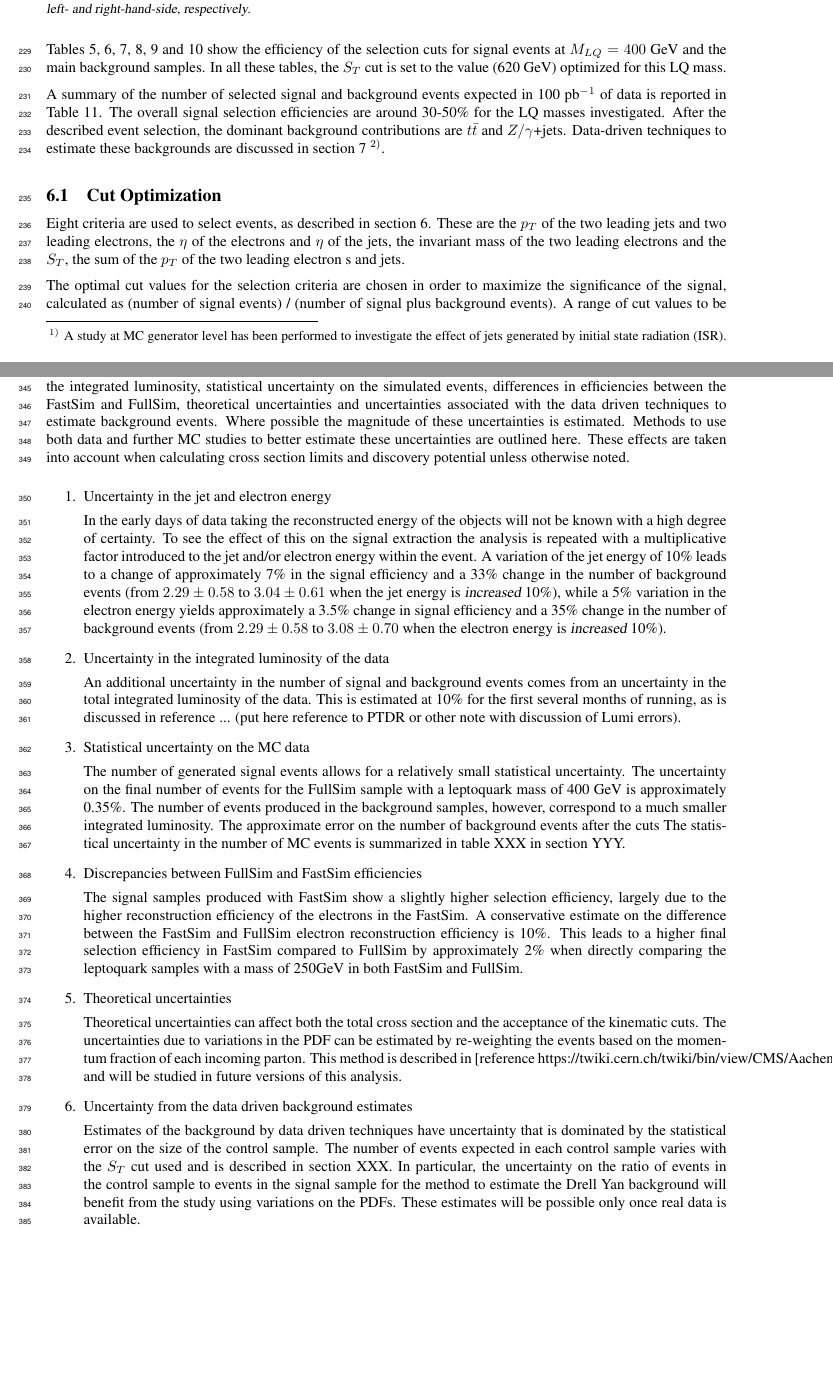
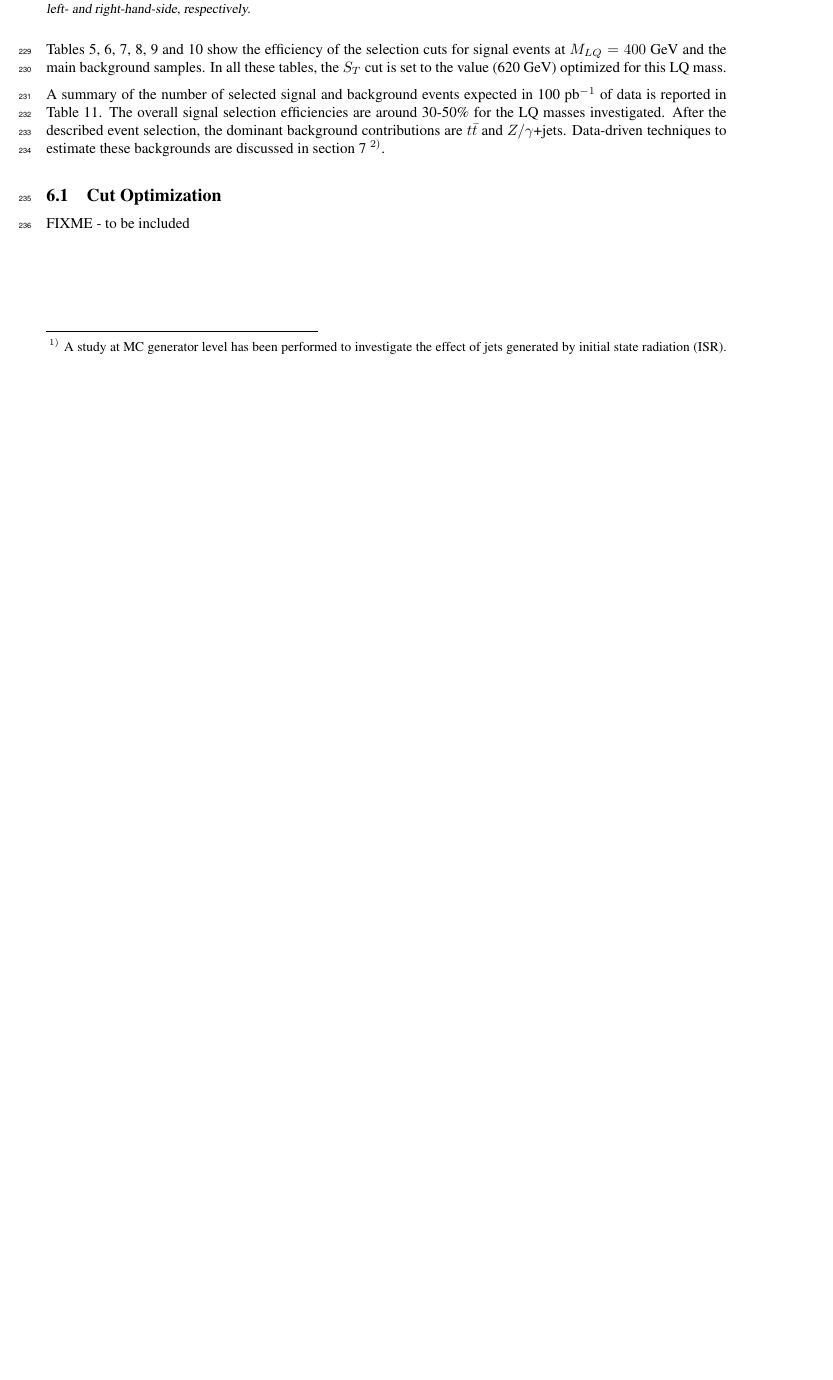
Before and after one commit to CMSLQ/LaTex, a LaTeX thesis (AnalysisNote/main.tex, which reads AnalysisNote/Systematics.tex, AnalysisNote/eventSel.tex): two parts of pages 12 and 21 of 26 before the commit and part of page 12 of 25 after it, the two joined at a grey line, cut so that both start at the same text, the shorter picture padded with empty space. Compiled offline with LaTeX, dvips and Ghostscript.

Commit message:
optimization, systematics, and QCD hidden

```diff
--- a/AnalysisNote/Systematics.tex
+++ b/AnalysisNote/Systematics.tex
@@ -3,52 +3,54 @@
 
 \section{Systematic Uncertainties} \label{sec:Systematics}
 
-Among the sources of systematic uncertainties on these results are uncertainties in the jet and electron energy, the integrated luminosity, statistical uncertainty on the simulated events,
-differences in efficiencies between the FastSim and FullSim, theoretical uncertainties and uncertainties associated with the data driven techniques to estimate
-background events.  Where possible the magnitude of these uncertainties is estimated.   Methods to use both data and further MC studies to better estimate these uncertainties are outlined here.
-These effects are taken into account when calculating cross section limits and discovery potential unless otherwise noted.
+FIXME - to be included
+
+%Among the sources of systematic uncertainties on these results are uncertainties in the jet and electron energy, the integrated luminosity, statistical uncertainty on the simulated events,
+%differences in efficiencies between the FastSim and FullSim, theoretical uncertainties and uncertainties associated with the data driven techniques to estimate
+%background events.  Where possible the magnitude of these uncertainties is estimated.   Methods to use both data and further MC studies to better estimate these uncertainties are outlined here.
+%These effects are taken into account when calculating cross section limits and discovery potential unless otherwise noted.
 %
-\begin{enumerate}
-\item Uncertainty in the jet and electron energy
+%\begin{enumerate}
+%\item Uncertainty in the jet and electron energy
 
-In the early days of data taking the reconstructed energy of the objects will not be known with a high degree of certainty.  To see the effect of this on the signal extraction the analysis
-is repeated with a multiplicative factor introduced to the jet and/or electron energy within the event.   A variation of the jet energy of 10\% leads to a change of approximately 7\% in the signal efficiency and a 33\% change in the number of background events (from $2.29 \pm 0.58$ to $3.04 \pm 0.61$ when the jet energy is {\sl increased} 10\%),
-while a 5\% variation in the electron energy yields approximately a 3.5\% change in signal efficiency and a 35\% change in the number of background events (from $2.29 \pm 0.58$ to $3.08 \pm 0.70$ when the electron energy is {\sl increased} 10\%).
+%In the early days of data taking the reconstructed energy of the objects will not be known with a high degree of certainty.  To see the effect of this on the signal extraction the analysis
+%is repeated with a multiplicative factor introduced to the jet and/or electron energy within the event.   A variation of the jet energy of 10\% leads to a change of approximately 7\% in the signal efficiency and a 33\% change in the number of background events (from $2.29 \pm 0.58$ to $3.04 \pm 0.61$ when the jet energy is {\sl increased} 10\%),
+%while a 5\% variation in the electron energy yields approximately a 3.5\% change in signal efficiency and a 35\% change in the number of background events (from $2.29 \pm 0.58$ to $3.08 \pm 0.70$ when the electron energy is {\sl increased} 10\%).
 
 
-\item Uncertainty in the integrated luminosity of the data
+%\item Uncertainty in the integrated luminosity of the data
 
-An additional uncertainty in the number of signal and background events comes from an uncertainty in the total integrated luminosity of the data.
-This is estimated at 10\% for the first several months of running, as is discussed in reference ... (put here reference to PTDR or other note with discussion of Lumi errors).
+%An additional uncertainty in the number of signal and background events comes from an uncertainty in the total integrated luminosity of the data.
+%This is estimated at 10\% for the first several months of running, as is discussed in reference ... (put here reference to PTDR or other note with discussion of Lumi errors).
 
-\item Statistical uncertainty on the MC data
+%\item Statistical uncertainty on the MC data
 
-The number of generated signal events allows for a relatively small statistical uncertainty.  The uncertainty on the final number of events for the FullSim sample with a leptoquark mass of 400 GeV is
-approximately 0.35\%.  The number of events produced in the background samples, however, correspond to a much smaller integrated luminosity.  The approximate error on the number of background events after the cuts
-The statistical uncertainty in the number of MC events is summarized in table XXX in section YYY.
+%The number of generated signal events allows for a relatively small statistical uncertainty.  The uncertainty on the final number of events for the FullSim sample with a leptoquark mass of 400 GeV is
+%approximately 0.35\%.  The number of events produced in the background samples, however, correspond to a much smaller integrated luminosity.  The approximate error on the number of background events after the cuts
+%The statistical uncertainty in the number of MC events is summarized in table XXX in section YYY.
 
-\item Discrepancies between FullSim and FastSim efficiencies
+%\item Discrepancies between FullSim and FastSim efficiencies
 
-The signal samples produced with FastSim show a slightly higher selection efficiency, largely due to the higher reconstruction efficiency of the
-electrons in the FastSim.  A conservative estimate on the difference between the FastSim and FullSim electron reconstruction efficiency is 10\%.  This leads to a higher final selection
- efficiency in FastSim compared to FullSim by approximately 2\% when directly comparing the leptoquark samples with a mass of 250GeV in both FastSim and FullSim.
+%The signal samples produced with FastSim show a slightly higher selection efficiency, largely due to the higher reconstruction efficiency of the
+%electrons in the FastSim.  A conservative estimate on the difference between the FastSim and FullSim electron reconstruction efficiency is 10\%.  This leads to a higher final selection
+% efficiency in FastSim compared to FullSim by approximately 2\% when directly comparing the leptoquark samples with a mass of 250GeV in both FastSim and FullSim.
 
-\item Theoretical uncertainties
+%\item Theoretical uncertainties
 
-Theoretical uncertainties can affect both the total cross section and the acceptance of the kinematic cuts.
-The uncertainties due to variations in the PDF can be estimated by re-weighting the events based on the momentum fraction of each incoming parton.
-This method is described in [reference https://twiki.cern.ch/twiki/bin/view/CMS/AachenPdfUncertainties] and will be studied in future versions of this analysis.
-%According to reference XXX  http://arxiv.org/pdf/0804.2800v3, page 6 the  NLO cross section for ttbar ranges between 396 and 455 pb due to variations in PDFs.
+%Theoretical uncertainties can affect both the total cross section and the acceptance of the kinematic cuts.
+%The uncertainties due to variations in the PDF can be estimated by re-weighting the events based on the momentum fraction of each incoming parton.
+%This method is described in [reference https://twiki.cern.ch/twiki/bin/view/CMS/AachenPdfUncertainties] and will be studied in future versions of this analysis.
+%%According to reference XXX  http://arxiv.org/pdf/0804.2800v3, page 6 the  NLO cross section for ttbar ranges between 396 and 455 pb due to variations in PDFs.
 
-\item Uncertainty from the data driven background estimates
+%\item Uncertainty from the data driven background estimates
 
-Estimates of the background by data driven techniques have uncertainty that is dominated by the statistical error on the size of the control sample.
-The number of events expected in each control sample varies with the $S_T$ cut used and is described in section XXX.
-In particular, the uncertainty on the ratio of events in the control sample to events in the signal sample for the method to estimate the
-Drell Yan background will benefit from the study using variations on the PDFs.
-These estimates will be possible only once real data is available.
+%Estimates of the background by data driven techniques have uncertainty that is dominated by the statistical error on the size of the control sample.
+%The number of events expected in each control sample varies with the $S_T$ cut used and is described in section XXX.
+%In particular, the uncertainty on the ratio of events in the control sample to events in the signal sample for the method to estimate the
+%Drell Yan background will benefit from the study using variations on the PDFs.
+%These estimates will be possible only once real data is available.
 
-\end{enumerate}
-%
+%\end{enumerate}
+%%
 
-%\end{document}
+%%\end{document}
--- a/AnalysisNote/eventSel.tex
+++ b/AnalysisNote/eventSel.tex
@@ -337,13 +337,7 @@ The LQ cross section rapidly falls at high LQ mass, thus producing a relative de
 %FIXME explain here or elsewhere why we stop increasing sT cut?
 
 
-
 \subsection{Cut Optimization} \label{sec:cutOptimization}
 
-Eight criteria are used to select events, as described in section \ref{sec:eventSelection}.  These are the $p_T$ of the two leading jets and two leading electrons, the $\eta$
- of the electrons and $\eta$ of the jets, the invariant mass of the two leading electrons and the $S_T$, the sum of the $p_T$ of the two leading electron
-s and jets.
+FIXME - to be included
 
-The optimal cut values for the selection criteria are chosen in order to maximize the significance of the signal, calculated as (number of signal events)
- / (number of signal plus background events).
-A range of cut values to be tested for each variable is chosen and the number of events passing the selection is calculated for each combination of possi
```
Also changed, not shown: AnalysisNote/cmsPotential.tex (+2 -1 lines), AnalysisNote/eventSel.tex (46 more changed lines).
